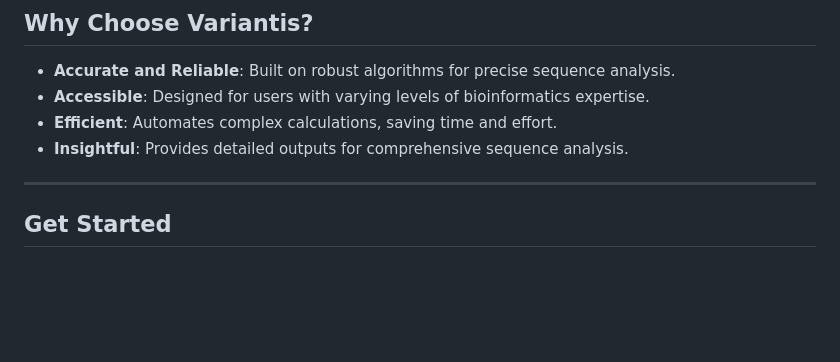
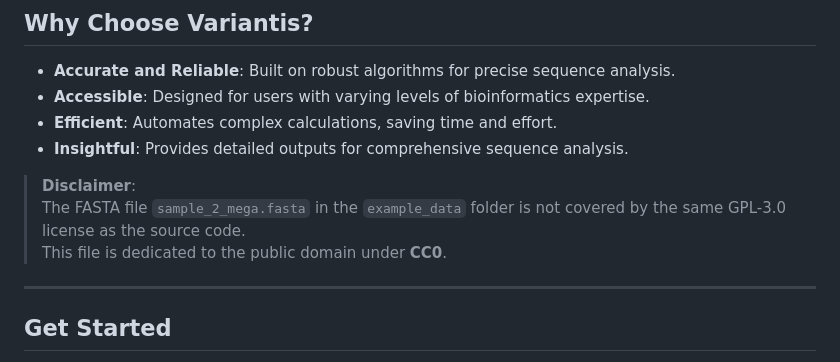
Before and after one commit to jnanadeepthiv/Variantis_Webserver, a Markdown page: README.md, the part around the change. Rendered like a GitHub page; blank space fills up the shorter version.

Commit message:
added disclaimer in README

```diff
--- a/README.md
+++ b/README.md
@@ -67,6 +67,10 @@ Whether you're a researcher, student, or bioinformatics enthusiast, Variantis si
 - **Efficient**: Automates complex calculations, saving time and effort.
 - **Insightful**: Provides detailed outputs for comprehensive sequence analysis.
 
+> **Disclaimer**:
+> The FASTA file `sample_2_mega.fasta` in the `example_data` folder is not covered by the same GPL-3.0 license as the source code.
+> This file is dedicated to the public domain under **CC0**.
+
 ---
 
 ## **Get Started**
```
